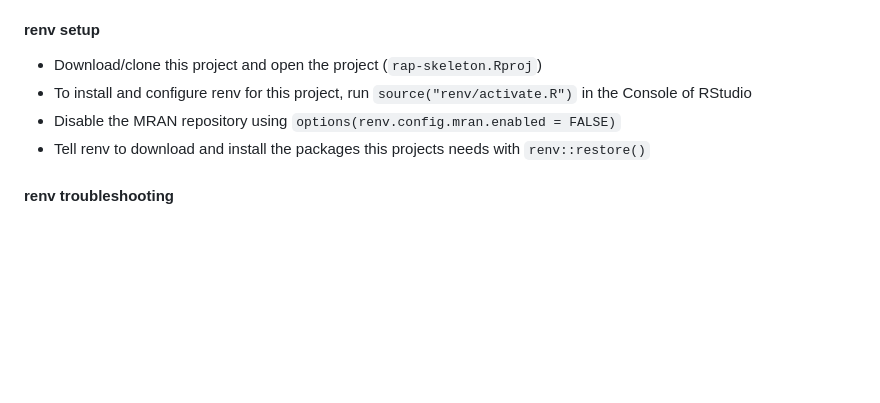
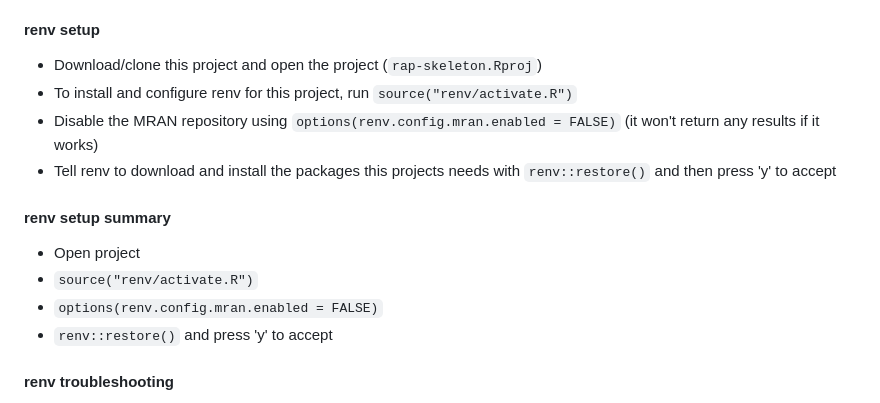
Before and after one commit to NISRA-Tech-Lab/rap-skeleton, a Markdown page: README.md, the part around the change. Rendered like a GitHub page; blank space fills up the shorter version.

```diff
--- a/README.md
+++ b/README.md
@@ -51,9 +51,16 @@ No. renv introduces issues itself, but we feel these are more manageable and eas
 #### renv setup
 
 - Download/clone this project and open the project (`rap-skeleton.Rproj`)
-- To install and configure renv for this project, run `source("renv/activate.R")` in the Console of RStudio
-- Disable the MRAN repository using `options(renv.config.mran.enabled = FALSE)`
-- Tell renv to download and install the packages this projects needs with `renv::restore()`
+- To install and configure renv for this project, run `source("renv/activate.R")`
+- Disable the MRAN repository using `options(renv.config.mran.enabled = FALSE)` (it won't return any results if it works)
+- Tell renv to download and install the packages this projects needs with `renv::restore()` and then press 'y' to accept
+
+#### renv setup summary
+
+- Open project
+- `source("renv/activate.R")`
+- `options(renv.config.mran.enabled = FALSE)`
+- `renv::restore()` and press 'y' to accept
 
 #### renv troubleshooting
 
```
